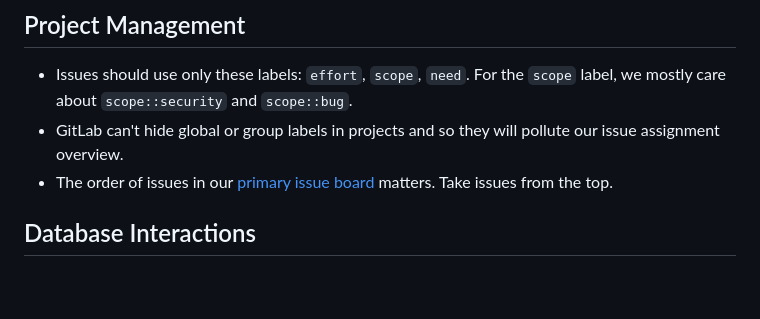
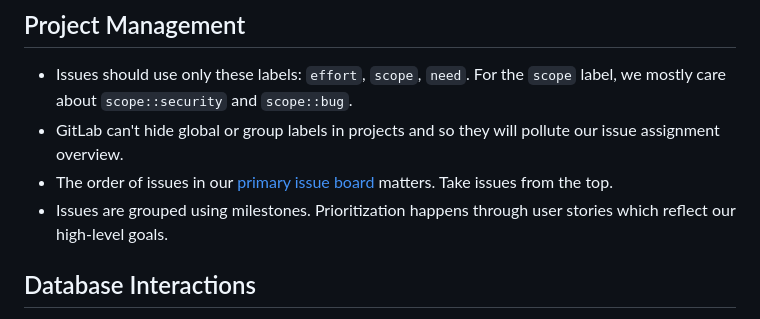
Before and after one commit to archlinux/buildbtw, a Markdown page: CONTRIBUTING.md, the part around the change. Rendered like a GitHub page; blank space fills up the shorter version.

```diff
--- a/CONTRIBUTING.md
+++ b/CONTRIBUTING.md
@@ -36,6 +36,7 @@ As such, we have some reservations towards AI tool usage:
 - GitLab can't hide global or group labels in projects and so they will pollute our issue assignment overview.
 - The order of issues in our [primary issue board](https://gitlab.archlinux.org/archlinux/buildbtw/-/boards/24162?milestone_title=Started) matters.
   Take issues from the top.
+- Issues are grouped using milestones. Prioritization happens through user stories which reflect our high-level goals.
 
 ## Database Interactions
 
```
Also changed, not shown: README.md (+12 -22 lines).
